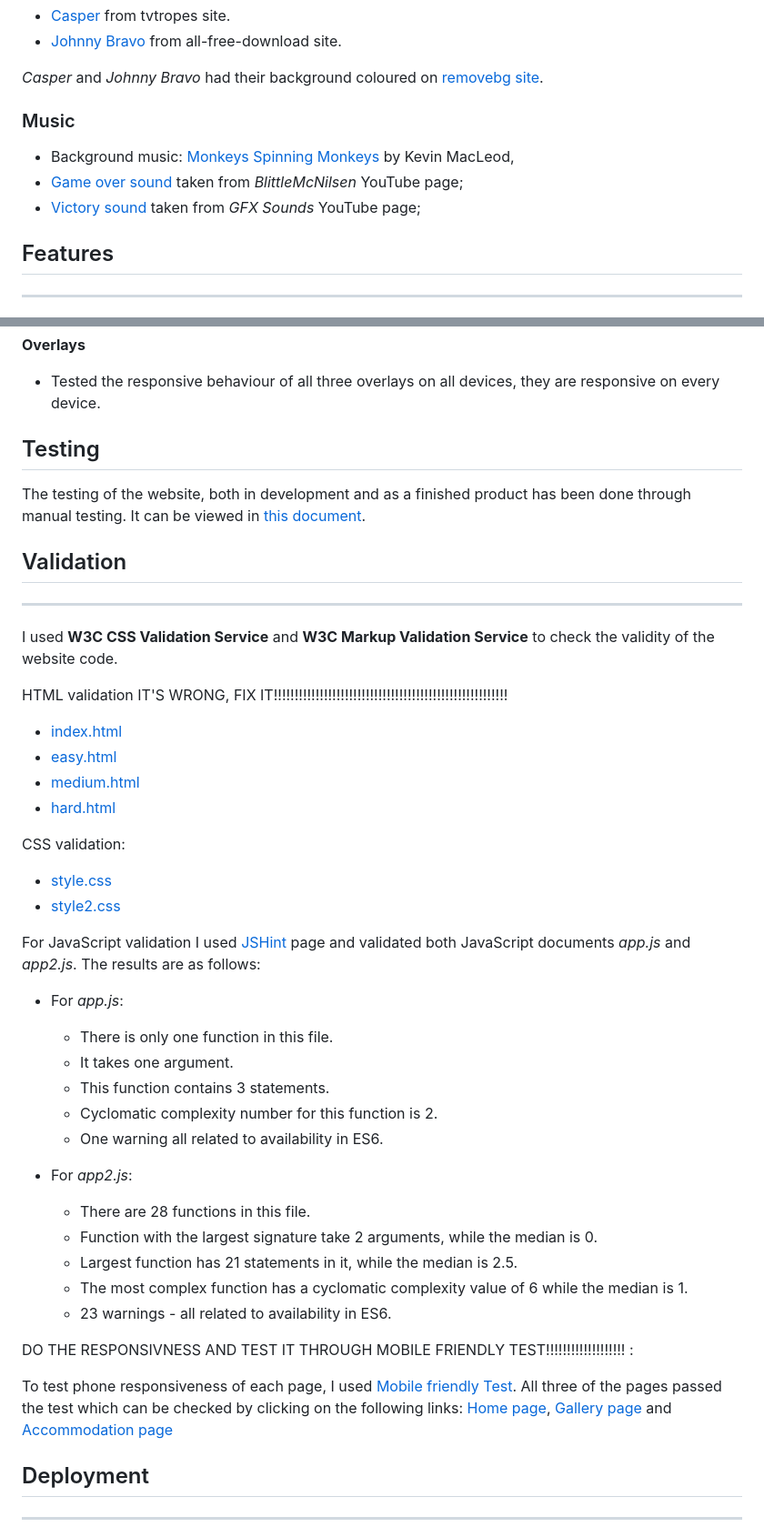
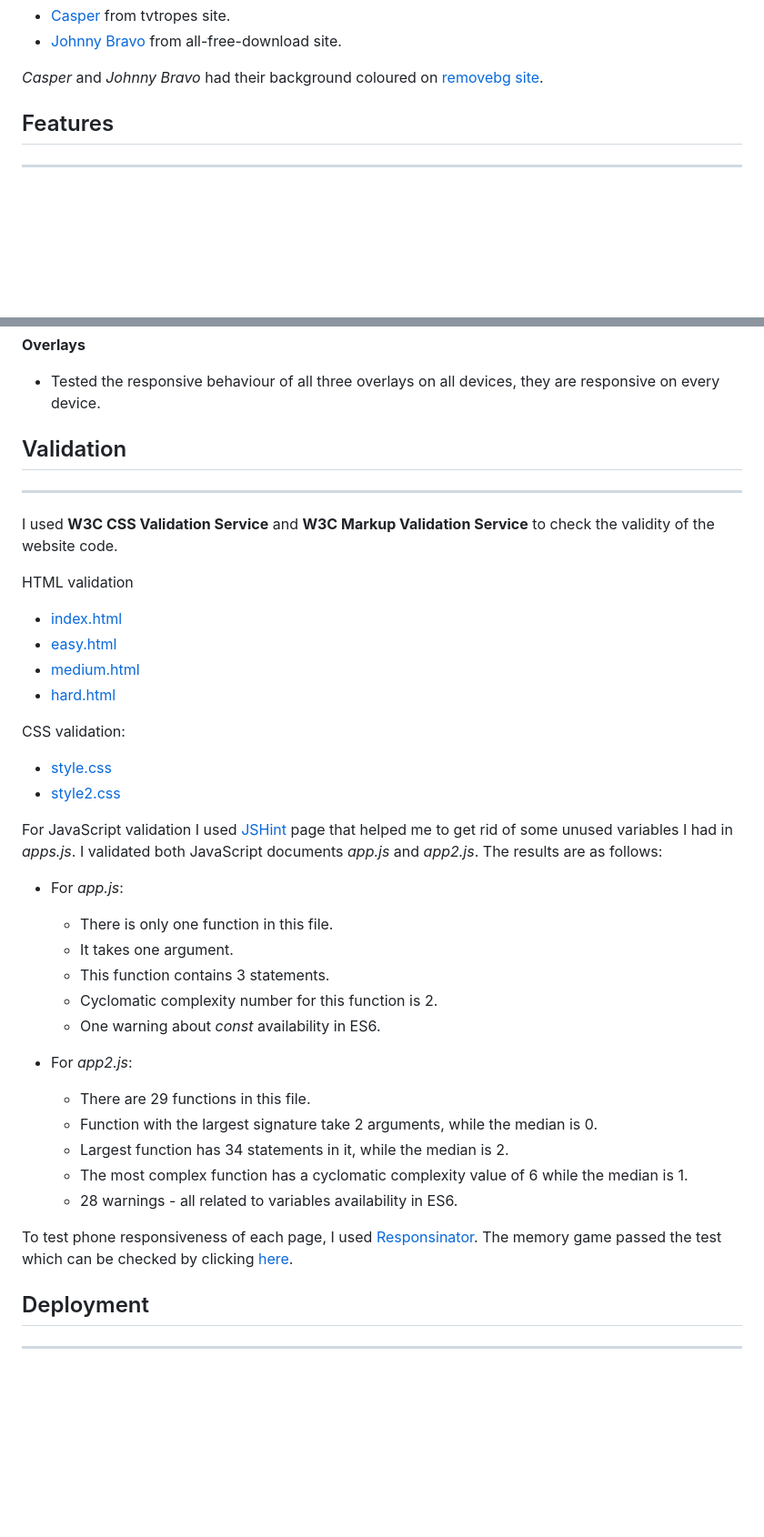
Before and after one commit to GilleM/Memory-game, a Markdown page: README.md, 2 parts joined by grey strips. Shown: that part at 91% size. GitHub-like rendering; blank space fills up the shorter version.

```diff
--- a/README.md
+++ b/README.md
@@ -182,12 +182,6 @@ Other sources:
 
 _Casper_ and _Johnny Bravo_ had their background coloured on [removebg site](https://www.remove.bg/).
 
-
-### Music
-* Background music: [Monkeys Spinning Monkeys](https://www.youtube.com/watch?v=pr42azVZi3o&list=PLya__OBTLMkONuQDu0kHDCrml2xuEINSi&index=5) by Kevin MacLeod,
-* [Game over sound](https://www.youtube.com/watch?v=5Wc3kwv0Ddw) taken from _BlittleMcNilsen_ YouTube page;
-* [Victory sound](https://www.youtube.com/watch?v=1ZsiEPoRCOs&list=PLuE1RIpYgk-UmLN1jS4Y9AZr_0FjujtfK&index=6) taken from _GFX Sounds_
- YouTube page;
 
 ## Features
 ***
@@ -276,16 +275,13 @@ each page exceeded 80%.
 **Overlays**
 - Tested the responsive behaviour of all three overlays on all devices, they are responsive on every device.
 
-## Testing
-
-The testing of the website, both in development and as a finished product has been done through manual testing. It can be viewed in [this document](https://github.com/GilleM/Memory-game/blob/master/assets/testing/TESTING.md).
 
 
 ## Validation
 ***
 I used **W3C CSS Validation Service** and **W3C Markup Validation Service** to check the validity of the website code.
 
-HTML validation     IT'S WRONG, FIX IT!!!!!!!!!!!!!!!!!!!!!!!!!!!!!!!!!!!!!!!!!!!!!!!!!!!!!!!!
+HTML validation
 - [index.html](https://validator.w3.org/nu/?doc=https%3A%2F%2Fgillem.github.io%2FMemory-game%2Findex.html)
 - [easy.html](https://validator.w3.org/nu/?doc=https%3A%2F%2Fgillem.github.io%2FMemory-game%2Feasy.html)
 - [medium.html](https://validator.w3.org/nu/?doc=https%3A%2F%2Fgillem.github.io%2FMemory-game%2Fmedium.html)
@@ -296,26 +292,25 @@ CSS validation:
 - [style.css](https://jigsaw.w3.org/css-validator/validator?uri=https%3A%2F%2Fgillem.github.io%2FMemory-game%2Fassets%2Fcss%2Fstyle.css&profile=css3svg&usermedium=all&warning=1&vextwarning=&lang=en)
 - [style2.css](https://jigsaw.w3.org/css-validator/validator?uri=https%3A%2F%2Fgillem.github.io%2FMemory-game%2Fassets%2Fcss%2Fstyle2.css&profile=css3svg&usermedium=all&warning=1&vextwarning=&lang=en)
 
-For JavaScript validation I used [JSHint](https://jshint.com/) page and validated both JavaScript documents _app.js_ and _app2.js_. The results are as follows:
+For JavaScript validation I used [JSHint](https://jshint.com/) page that helped me to get rid of some unused variables I had in _apps.js_.
+I validated both JavaScript documents _app.js_ and _app2.js_. The results are as follows:
 - For _app.js_:
   - There is only one function in this file.
   - It takes one argument.
   - This function contains 3 statements.
   - Cyclomatic complexity number for this function is 2.
-  - One warning all related to availability in ES6.
+  - One warning about _const_ availability in ES6.
 
 - For _app2.js_:
-  - There are 28 functions in this file.
+  - There are 29 functions in this file.
   - Function with the largest signature take 2 arguments, while the median is 0.
-  - Largest function has 21 statements in it, while the median is 2.5.
+  - Largest function has 34 statements in it, while the median is 2.
   - The most complex function has a cyclomatic complexity value of 6 while the median is 1.
-  - 23 warnings - all related to availability in ES6.
+  - 28 warnings - all related to variables availability in ES6.
 
-DO THE RESPONSIVNESS AND TEST IT THROUGH MOBILE FRIENDLY TEST!!!!!!!!!!!!!!!!!!! :
+To test phone responsiveness of each page, I  used [Responsinator](https://www.responsinator.com/).
+The memory game passed the test which can be checked by clicking [here](https://www.responsinator.com/?url=https%3A%2F%2Fgillem.github.io%2FMemory-game%2F%2Fmedium.html).
 
-To test phone responsiveness of each page, I  used [Mobile friendly Test](https://search.google.com/test/mobile-friendly).
-All three of the pages passed the test which can be checked by clicking on the following links: [Home page](https://search.google.com/test/mobile-friendly?id=HAcf9Qzh05MQltbkZByFNw),
- [Gallery page](https://search.google.com/test/mobile-friendly?id=zG1pGL1AnIlVCmg_60pdeA) and [Accommodation page](https://search.google.com/test/mobile-friendly?id=z5TcQNYJ91LtQ_hYvbzB1A)
 
 
 
```
Also changed, not shown: other parts of README.md (+23 -13 lines), assets/testing/TESTING.md (+4 -4 lines), assets/testing/lighthouse_easy.JPG (added), assets/testing/lighthouse_index.JPG (added), 5 other files.
